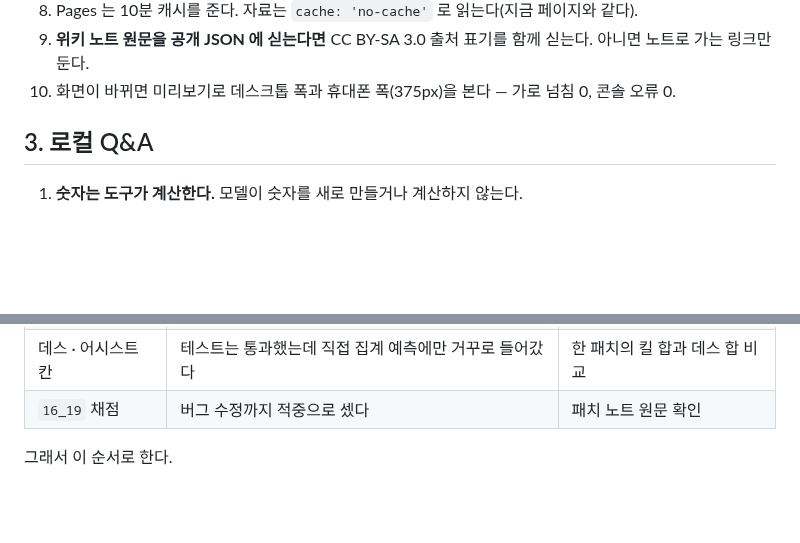
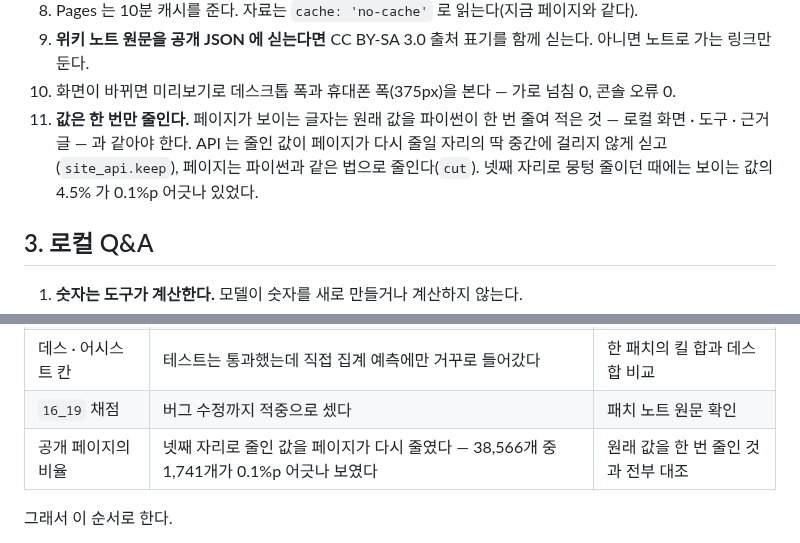
Before and after one commit to SangMyeong5426/LOL_BALANCE_PROJECT, a Markdown page: docs/extension.md, 2 parts joined by grey strips. Rendered like a GitHub page; blank space fills up the shorter version.

Commit message:
docs: 값은 한 번만 줄인다는 규칙을 적는다
- extension 2절 11항: 페이지가 보이는 글자는 원래 값을 파이썬이 한 번 줄여 적은 것과
  같아야 한다
- 6절의 표에 이 결함을 더했다 — 오류 없이 그럴듯하게 틀린 것이었다

Co-Authored-By: Claude Opus 5.5 <noreply@anthropic.com>

```diff
--- a/docs/extension.md
+++ b/docs/extension.md
@@ -50,6 +50,10 @@
 9. **위키 노트 원문을 공개 JSON 에 싣는다면** CC BY-SA 3.0 출처 표기를 함께 싣는다. 아니면 노트로
    가는 링크만 둔다.
 10. 화면이 바뀌면 미리보기로 데스크톱 폭과 휴대폰 폭(375px)을 본다 — 가로 넘침 0, 콘솔 오류 0.
+11. **값은 한 번만 줄인다.** 페이지가 보이는 글자는 원래 값을 파이썬이 한 번 줄여 적은 것 —
+    로컬 화면 · 도구 · 근거 글 — 과 같아야 한다. API 는 줄인 값이 페이지가 다시 줄일 자리의 딱
+    중간에 걸리지 않게 싣고(`site_api.keep`), 페이지는 파이썬과 같은 법으로 줄인다(`cut`).
+    넷째 자리로 뭉텅 줄이던 때에는 보이는 값의 4.5% 가 0.1%p 어긋나 있었다.
 
 ## 3. 로컬 Q&A
 
@@ -111,6 +115,7 @@
 | 수집 대기 루프 | `pgrep -f` 가 자기 명령줄을 잡아 끝나지 않았다 | 프로세스 목록을 직접 확인 |
 | 데스 · 어시스트 칸 | 테스트는 통과했는데 직접 집계 예측에만 거꾸로 들어갔다 | 한 패치의 킬 합과 데스 합 비교 |
 | `16_19` 채점 | 버그 수정까지 적중으로 셌다 | 패치 노트 원문 확인 |
+| 공개 페이지의 비율 | 넷째 자리로 줄인 값을 페이지가 다시 줄였다 — 38,566개 중 1,741개가 0.1%p 어긋나 보였다 | 원래 값을 한 번 줄인 것과 전부 대조 |
 
 그래서 이 순서로 한다.
 
```
